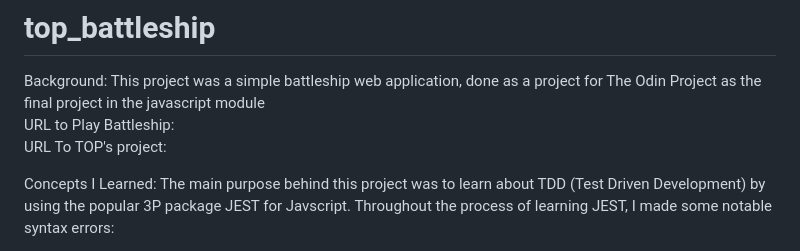
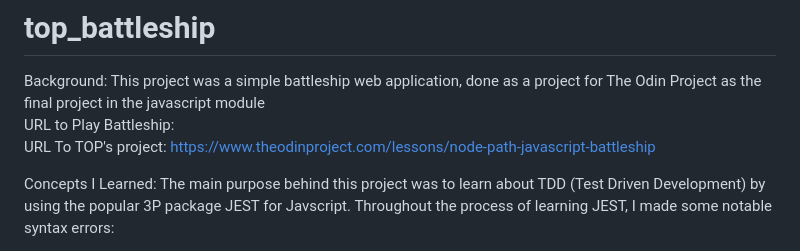
Before and after one commit to bobandash/top_battleship, a Markdown page: README.md, the part around the change. Drawn GitHub-style.

```diff
--- a/README.md
+++ b/README.md
@@ -1,7 +1,7 @@
 # top_battleship
 Background: This project was a simple battleship web application, done as a project for The Odin Project as the final project in the javascript module
 <br>URL to Play Battleship:
-<br>URL To TOP's project:
+<br>URL To TOP's project: https://www.theodinproject.com/lessons/node-path-javascript-battleship
 
 Concepts I Learned:
 The main purpose behind this project was to learn about TDD (Test Driven Development) by using the popular 3P package JEST for Javscript. Throughout the process of learning JEST, I made some notable syntax errors:
```
